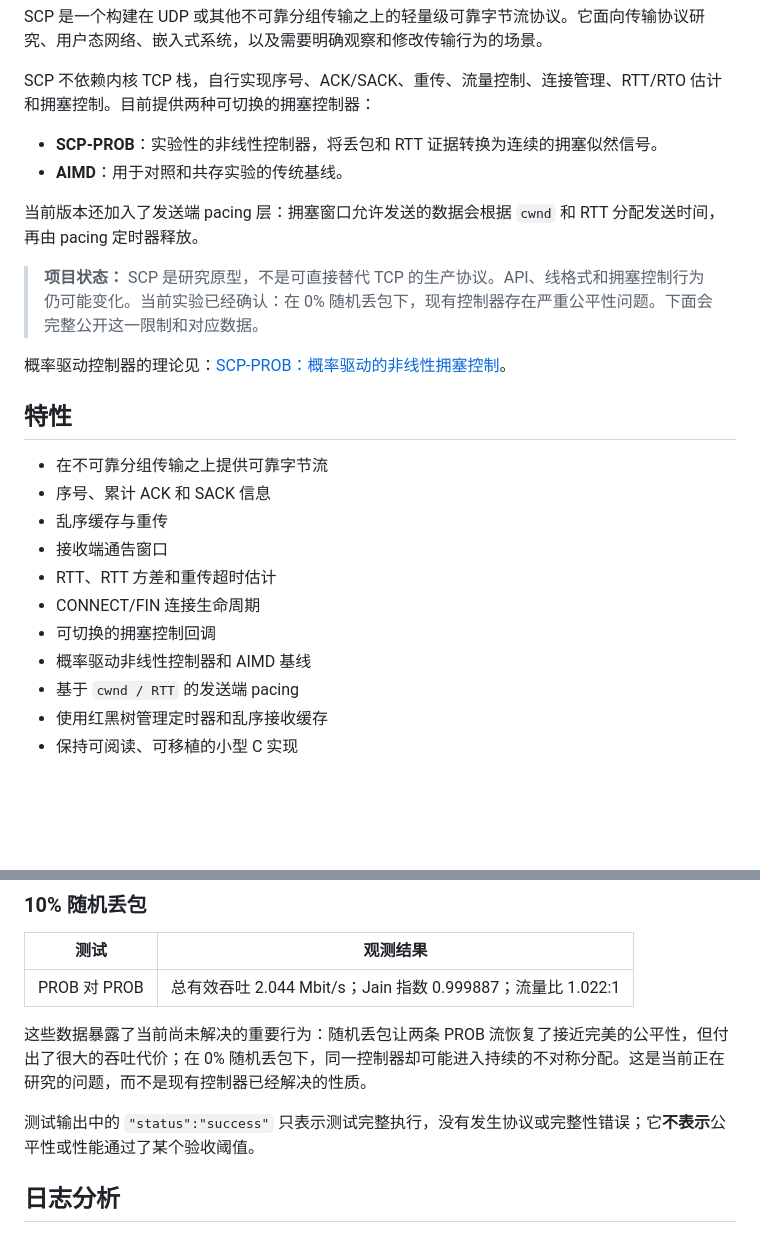
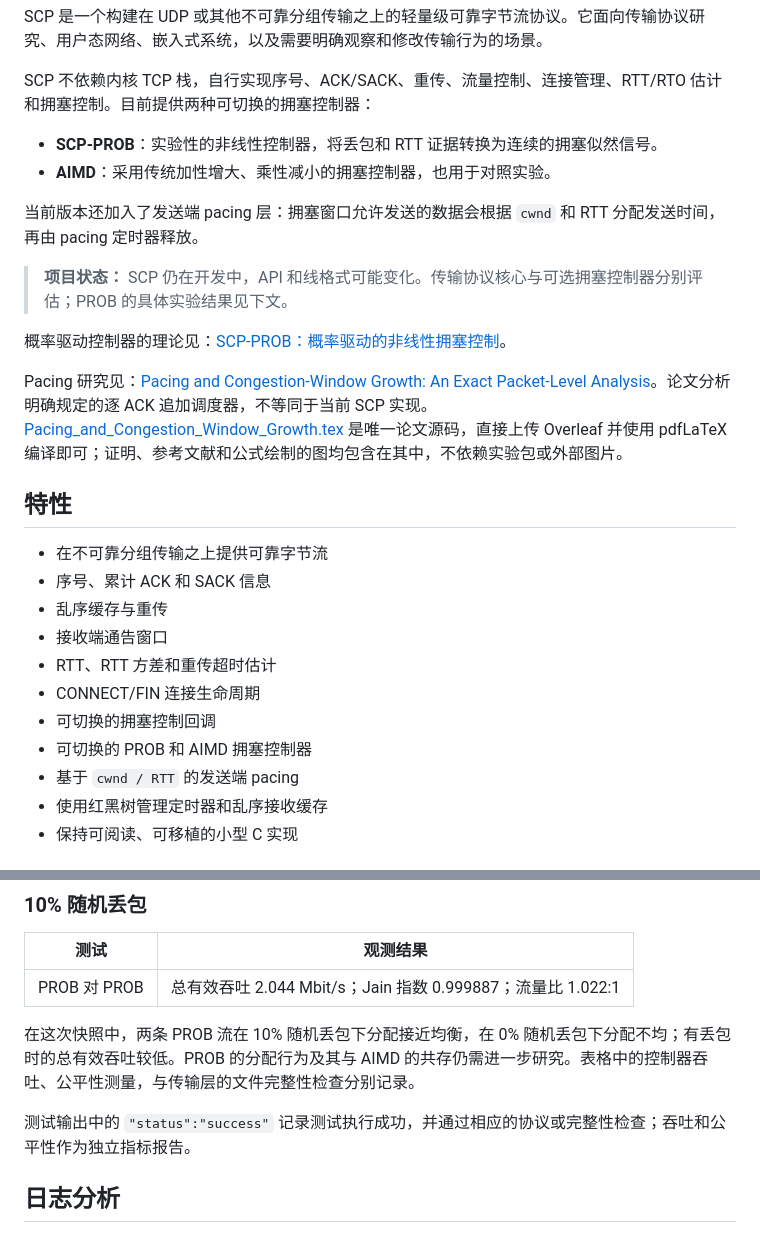
Before and after one commit to skaiui2/SCP, a Markdown page: docs/中文/README中文.md, 2 parts joined by grey strips. Rendered like a GitHub page; blank space fills up the shorter version.

Commit message:
docs: clarify controllers, pacing discussion and AI contributions

```diff
--- a/docs/中文/README中文.md
+++ b/docs/中文/README中文.md
@@ -7,13 +7,15 @@ SCP 是一个构建在 UDP 或其他不可靠分组传输之上的轻量级可
 SCP 不依赖内核 TCP 栈，自行实现序号、ACK/SACK、重传、流量控制、连接管理、RTT/RTO 估计和拥塞控制。目前提供两种可切换的拥塞控制器：
 
 - **SCP-PROB**：实验性的非线性控制器，将丢包和 RTT 证据转换为连续的拥塞似然信号。
-- **AIMD**：用于对照和共存实验的传统基线。
+- **AIMD**：采用传统加性增大、乘性减小的拥塞控制器，也用于对照实验。
 
 当前版本还加入了发送端 pacing 层：拥塞窗口允许发送的数据会根据 `cwnd` 和 RTT 分配发送时间，再由 pacing 定时器释放。
 
-> **项目状态：** SCP 是研究原型，不是可直接替代 TCP 的生产协议。API、线格式和拥塞控制行为仍可能变化。当前实验已经确认：在 0% 随机丢包下，现有控制器存在严重公平性问题。下面会完整公开这一限制和对应数据。
+> **项目状态：** SCP 仍在开发中，API 和线格式可能变化。传输协议核心与可选拥塞控制器分别评估；PROB 的具体实验结果见下文。
 
 概率驱动控制器的理论见：[SCP-PROB：概率驱动的非线性拥塞控制](../../SCP-PROB_Probability-Driven_Nonlinear_Congestion_Control.pdf)。
+
+Pacing 研究见：[Pacing and Congestion-Window Growth: An Exact Packet-Level Analysis](../../Pacing_and_Congestion_Window_Growth.pdf)。论文分析明确规定的逐 ACK 追加调度器，不等同于当前 SCP 实现。[Pacing_and_Congestion_Window_Growth.tex](../../papers/pacing/Pacing_and_Congestion_Window_Growth.tex) 是唯一论文源码，直接上传 Overleaf 并使用 pdfLaTeX 编译即可；证明、参考文献和公式绘制的图均包含在其中，不依赖实验包或外部图片。
 
 ## 特性
 
@@ -24,7 +26,7 @@ SCP 不依赖内核 TCP 栈，自行实现序号、ACK/SACK、重传、流量控
 - RTT、RTT 方差和重传超时估计
 - CONNECT/FIN 连接生命周期
 - 可切换的拥塞控制回调
-- 概率驱动非线性控制器和 AIMD 基线
+- 可切换的 PROB 和 AIMD 拥塞控制器
 - 基于 `cwnd / RTT` 的发送端 pacing
 - 使用红黑树管理定时器和乱序接收缓存
 - 保持可阅读、可移植的小型 C 实现
@@ -251,9 +260,9 @@ md5sum \
 |---|---|
 | PROB 对 PROB | 总有效吞吐 2.044 Mbit/s；Jain 指数 0.999887；流量比 1.022:1 |
 
-这些数据暴露了当前尚未解决的重要行为：随机丢包让两条 PROB 流恢复了接近完美的公平性，但付出了很大的吞吐代价；在 0% 随机丢包下，同一控制器却可能进入持续的不对称分配。这是当前正在研究的问题，而不是现有控制器已经解决的性质。
+在这次快照中，两条 PROB 流在 10% 随机丢包下分配接近均衡，在 0% 随机丢包下分配不均；有丢包时的总有效吞吐较低。PROB 的分配行为及其与 AIMD 的共存仍需进一步研究。表格中的控制器吞吐、公平性测量，与传输层的文件完整性检查分别记录。
 
-测试输出中的 `"status":"success"` 只表示测试完整执行，没有发生协议或完整性错误；它**不表示**公平性或性能通过了某个验收阈值。
+测试输出中的 `"status":"success"` 记录测试执行成功，并通过相应的协议或完整性检查；吞吐和公平性作为独立指标报告。
 
 ## 日志分析
 
```
Also changed, not shown: other parts of docs/中文/README中文.md (+18 -13 lines), 1 other file.
